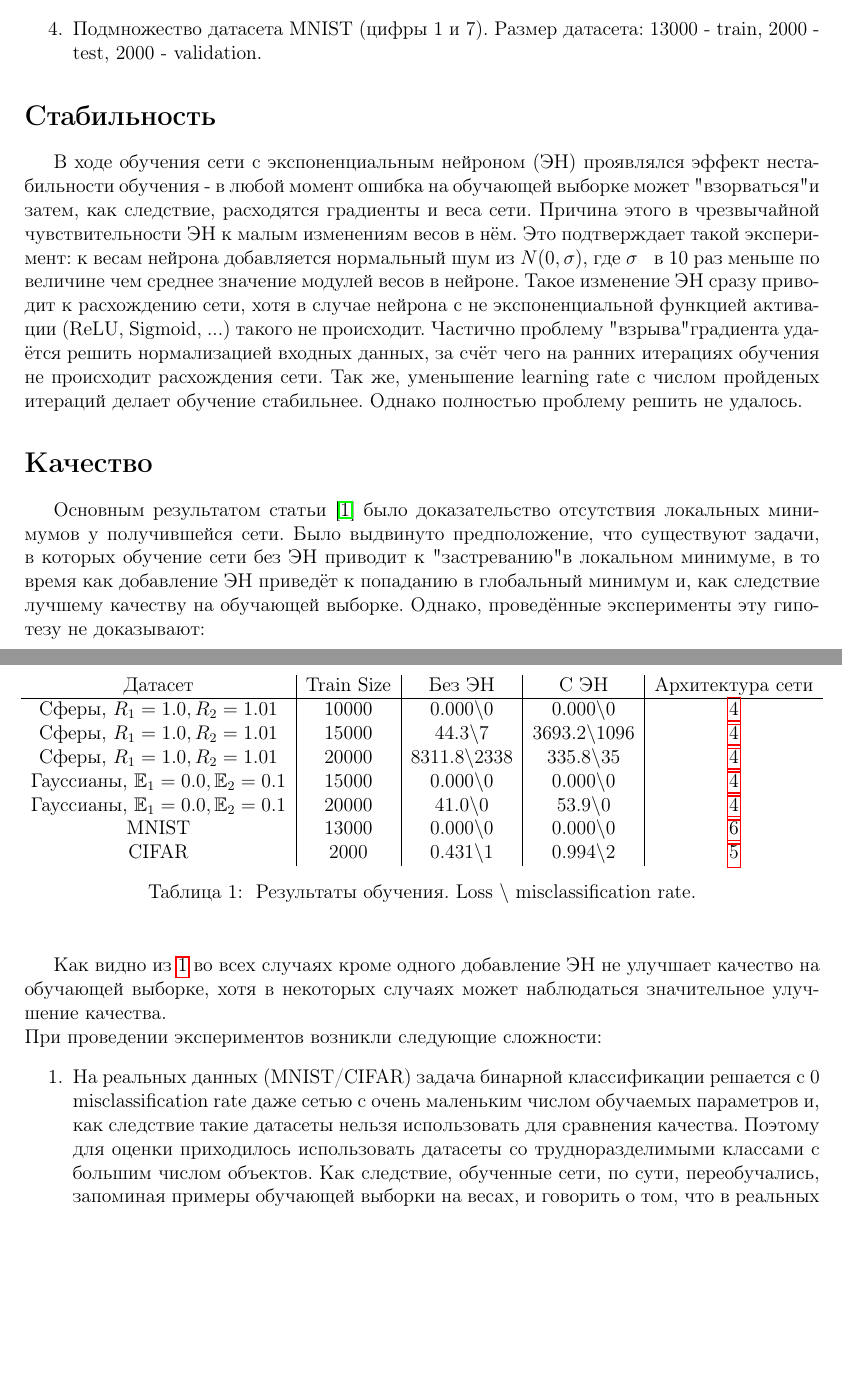
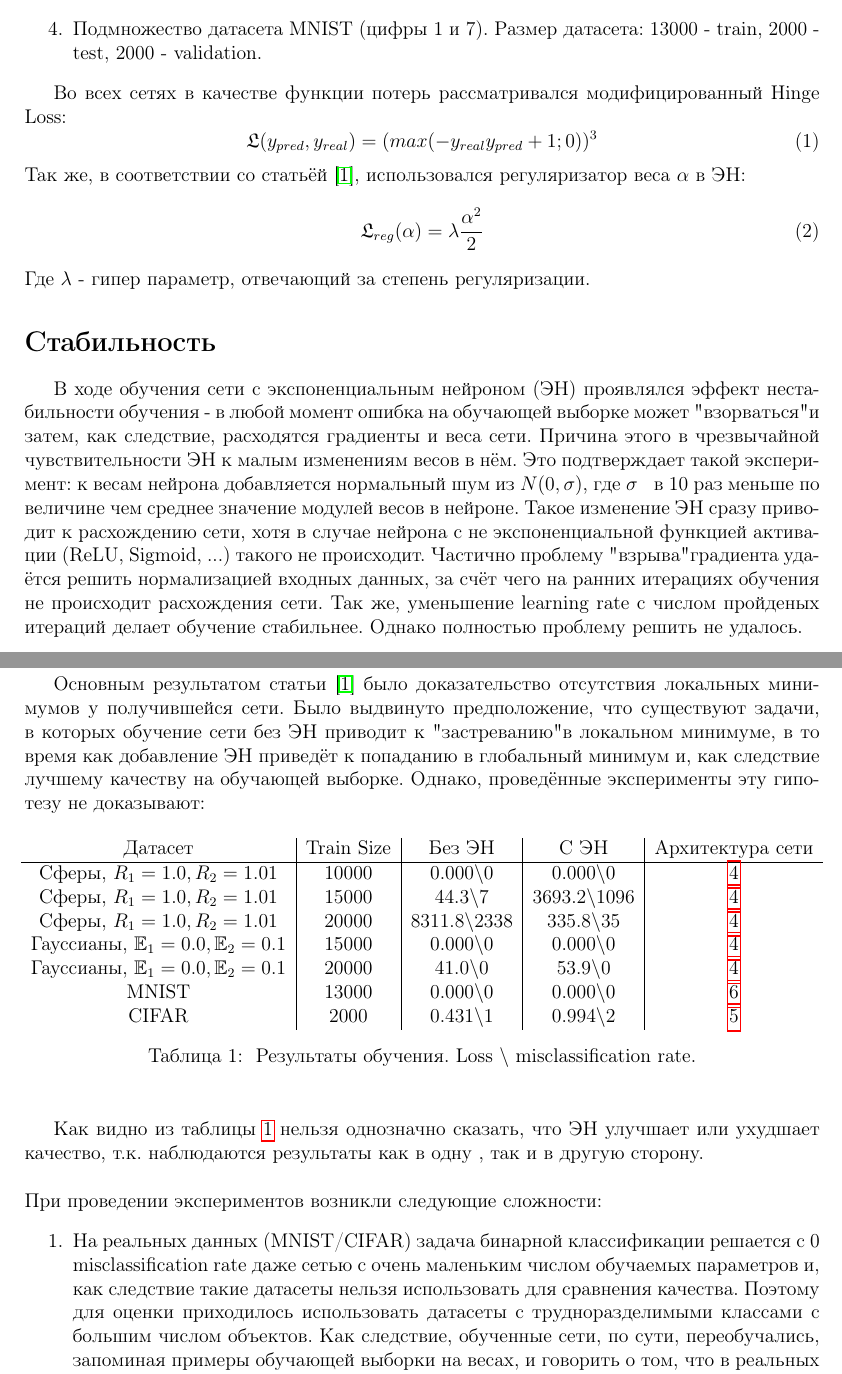
Before and after one commit to nakhodnov17/Samsung-Task, a LaTeX document (Adding_one_neuron/Report/Отчёт.tex): two parts of pages 1 and 2 of 4, joined at a grey line, cut so that both start at the same text, the shorter picture padded with empty space. Compiled offline with pdfLaTeX.

Commit message:
Fix bugs in report

```diff
--- a/Adding_one_neuron/Report/Отчёт.tex
+++ b/Adding_one_neuron/Report/Отчёт.tex
@@ -56,6 +56,16 @@
 	\item Подмножество датасета MNIST (цифры 1 и 7). Размер датасета: 13000 - train, 2000 - test, 2000 - validation.
 \end{enumerate}
 
+	Во всех сетях в качестве функции потерь рассматривался модифицированный Hinge Loss:
+\begin{equation}
+	\mathfrak{L}(y_{pred}, y_{real}) = (max(-y_{real}y_{pred} + 1; 0))^{3}
+\end{equation}
+	Так же, в соответствии со статьёй \cite{AddingOne}, использовался регуляризатор веса $\alpha$ в ЭН:
+	\begin{equation}
+	\mathfrak{L}_{reg}(\alpha) = \lambda \frac{\alpha^{2}}{2}
+	\end{equation}
+	Где $\lambda$ - гипер параметр, отвечающий за степень регуляризации.
+
 \end{section}
 
 \begin{section}{Стабильность}
@@ -83,10 +93,11 @@
 		\caption{\label{tabular:1} Результаты обучения. Loss $\backslash$ misclassification rate.}
 	\end{center}
 \end{table}
-	Как видно из \ref{tabular:1} во всех случаях кроме одного добавление ЭН не улучшает качество на обучающей выборке, хотя в некоторых случаях может наблюдаться значительное улучшение качества.\\
+	Как видно из таблицы \ref{tabular:1} нельзя однозначно сказать, что ЭН улучшает или ухудшает качество, т.к. наблюдаются результаты как в одну , так и в другую сторону.\\
+	\linebreak
 	При проведении экспериментов возникли следующие сложности:
 	\begin{enumerate}
-		\item На реальных данных (MNIST/CIFAR) задача бинарной классификации решается с 0 misclassification rate даже сетью с очень маленьким числом обучаемых параметров и, как следствие такие датасеты нельзя использовать для сравнения качества. Поэтому для оценки приходилось использовать датасеты со трудноразделимыми классами с большим числом объектов. Как следствие, обученные сети, по сути, переобучались, запоминая примеры обучающей выборки на весах, и говорить о том, что в реальных задачах результаты будут аналогичны - нельзя.
+		\item На реальных данных (MNIST/CIFAR) задача бинарной классификации решается с 0 misclassification rate даже сетью с очень маленьким числом обучаемых параметров и, как следствие такие датасеты нельзя использовать для сравнения качества. Поэтому для оценки приходилось использовать датасеты с трудноразделимыми классами с большим числом объектов. Как следствие, обученные сети, по сути, переобучались, запоминая примеры обучающей выборки на весах, и говорить о том, что в реальных задачах результаты будут аналогичны --- нельзя.
 		\item Чтобы обучить сеть с ЭН приходилось подбирать параметр $\lambda$ и стратегию уменьшения learning rate , т.к. в ином случае сеть рано или поздно расходилась.
 	\end{enumerate}
 \end{section}
```
Also changed, not shown: Adding_one_neuron/Report/Отчёт.pdf, Adding_one_neuron/Report/Отчёт.tex (4 more changed lines), 3 other files.
